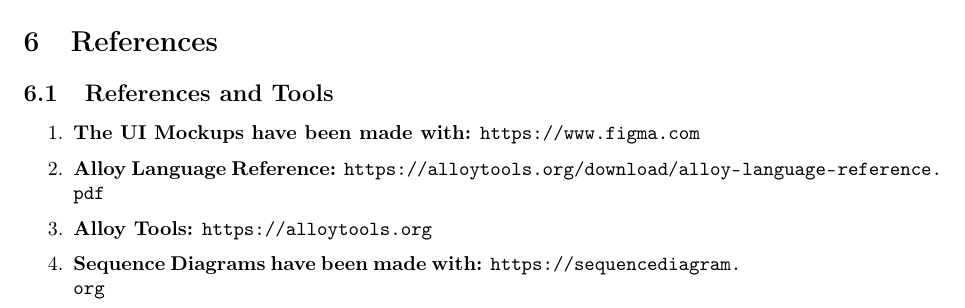
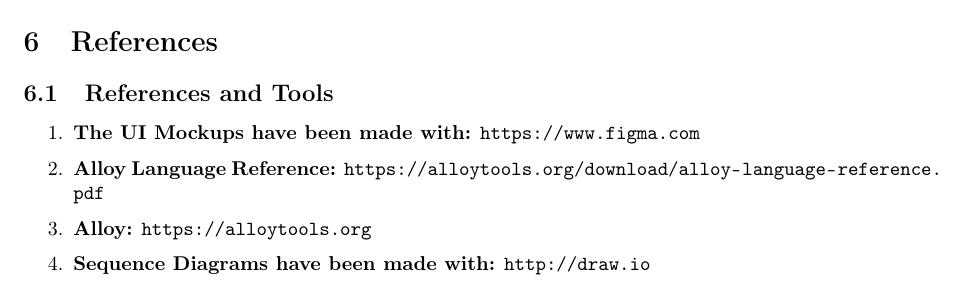
Before and after one commit to alesalv0/RattiSalvatoreYalcin, a LaTeX document (RASD.tex): part of page 81 of 82, cut so that both start at the same text. Compiled offline with pdfLaTeX.

Commit message:
Updates from Overleaf

```diff
--- a/RASD.tex
+++ b/RASD.tex
@@ -1732,8 +1732,8 @@
 \begin{enumerate}
     \item \textbf{The UI Mockups have been made with:} \url{https://www.figma.com}
     \item \textbf{Alloy Language Reference:} \url{https://alloytools.org/download/alloy-language-reference.pdf}
-    \item \textbf{Alloy Tools:} \url{https://alloytools.org}
-    \item \textbf{Sequence Diagrams have been made with:} \url{https://sequencediagram.org}
+    \item \textbf{Alloy:} \url{https://alloytools.org}
+    \item \textbf{Sequence Diagrams have been made with:} \url{http://draw.io}
     \item \textbf{Use Case Diagrams have been made with:} \url{http://draw.io}
     \item \textbf{Class Diagrams have been made with:} \url{http://draw.io}
     \item \textbf{State Charts have been made with:} \url{http://draw.io}
```
